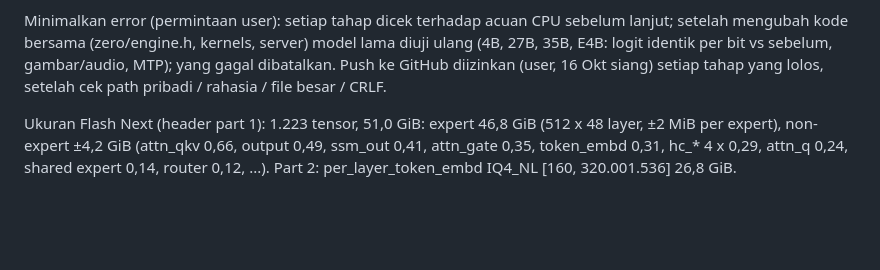
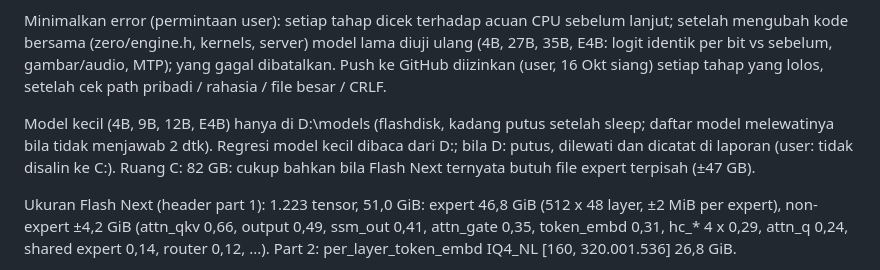
Before and after one commit to rizagp/arcinfer, a Markdown page: QUEUE.md, the part around the change. Drawn GitHub-style; blank space fills up the shorter version.

Commit message:
QUEUE: small models stay on D:, regression reads them from there
Co-Authored-By: Claude Opus 5.5 <noreply@anthropic.com>

```diff
--- a/QUEUE.md
+++ b/QUEUE.md
@@ -341,6 +341,10 @@ bersama (zero/engine.h, kernels, server) model lama diuji ulang (4B, 27B, 35B, E
 gambar/audio, MTP); yang gagal dibatalkan. Push ke GitHub diizinkan (user, 16 Okt siang) setiap tahap yang lolos,
 setelah cek path pribadi / rahasia / file besar / CRLF.
 
+Model kecil (4B, 9B, 12B, E4B) hanya di D:\models (flashdisk, kadang putus setelah sleep; daftar model melewatinya bila
+tidak menjawab 2 dtk). Regresi model kecil dibaca dari D:; bila D: putus, dilewati dan dicatat di laporan (user: tidak
+disalin ke C:). Ruang C: 82 GB: cukup bahkan bila Flash Next ternyata butuh file expert terpisah (±47 GB).
+
 Ukuran Flash Next (header part 1): 1.223 tensor, 51,0 GiB: expert 46,8 GiB (512 x 48 layer, ±2 MiB per expert),
 non-expert ±4,2 GiB (attn_qkv 0,66, output 0,49, ssm_out 0,41, attn_gate 0,35, token_embd 0,31, hc_* 4 x 0,29,
 attn_q 0,24, shared expert 0,14, router 0,12, ...). Part 2: per_layer_token_embd IQ4_NL [160, 320.001.536] 26,8 GiB.
```
